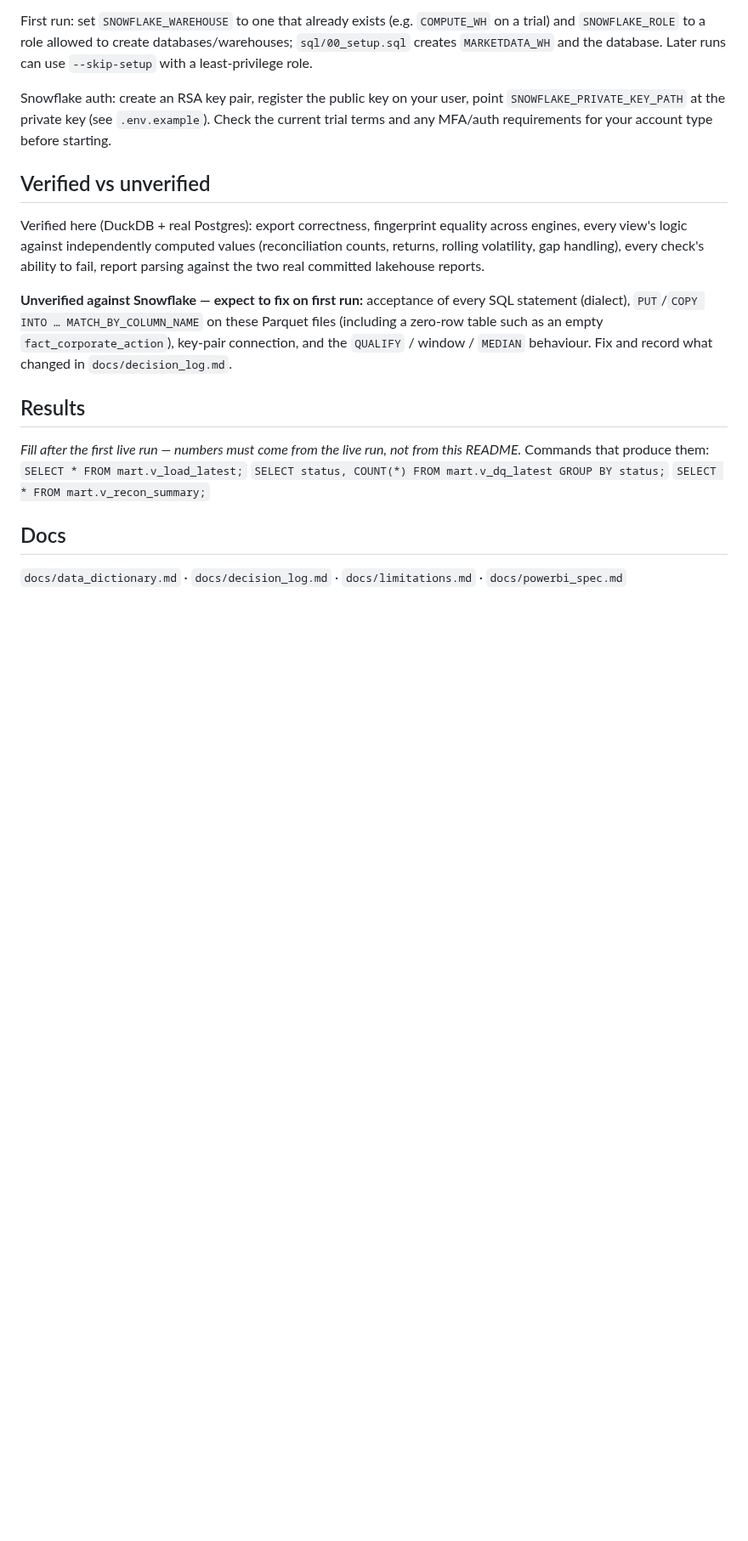
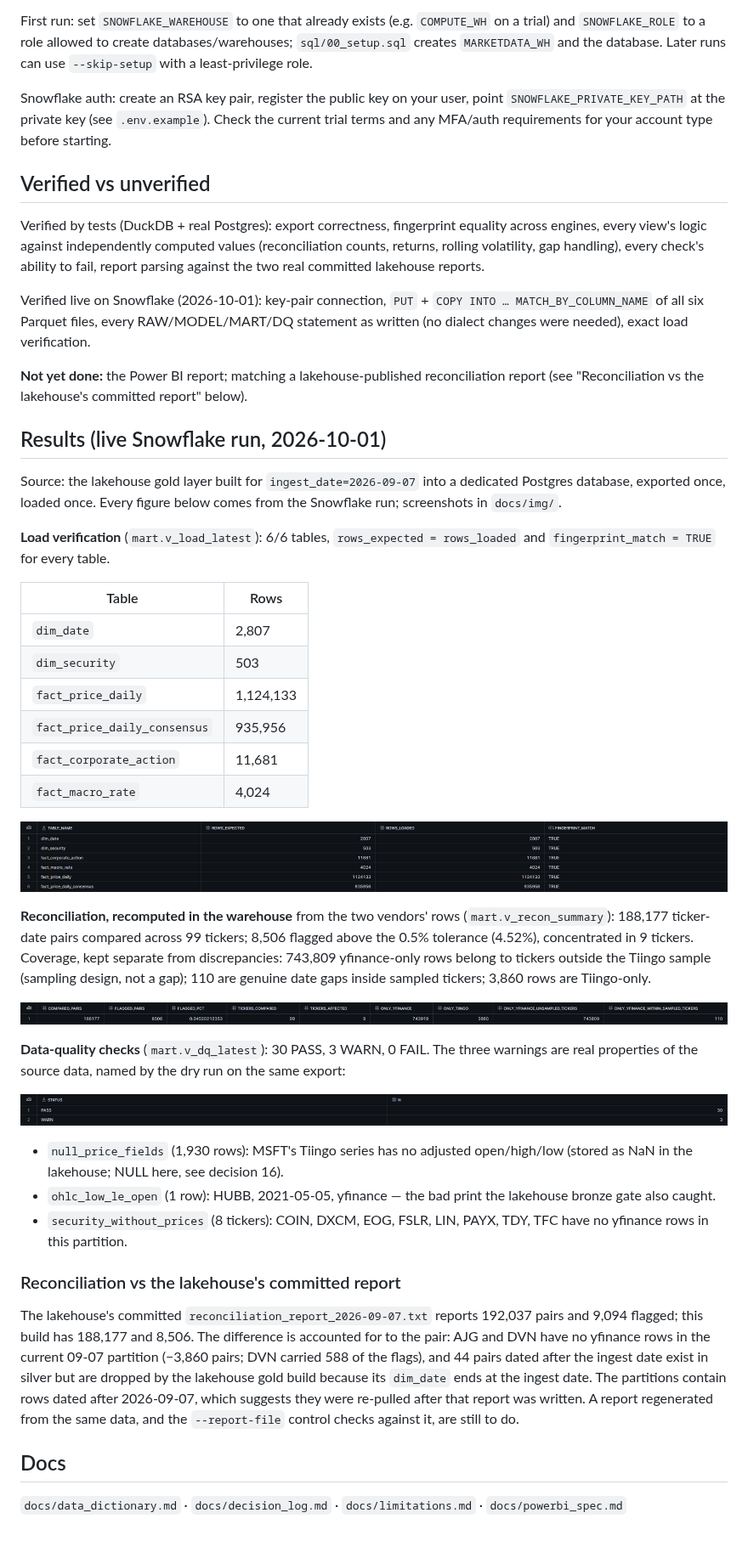
Before and after one commit to narasimhamungi/snowflake-bi-lab, a Markdown page: README.md, the part around one of its changes. Shown at 85% size. GitHub-like rendering; pictures changed too: docs/img/snowflake_dq_summary.png (added), docs/img/snowflake_load_log.png (added), docs/img/snowflake_recon_summary.png (added); blank space fills up the shorter version.

Commit message:
Snowflake warehouse layer on the lakehouse gold: export, load verification, SQL models, DQ checks, live results

```diff
--- a/README.md
+++ b/README.md
@@ -72,14 +72,45 @@ Check the current trial terms and any MFA/auth requirements for your account typ
 
 ## Verified vs unverified
 
-Verified here (DuckDB + real Postgres): export correctness, fingerprint equality across engines, every view's logic against independently computed values (reconciliation counts, returns, rolling volatility, gap handling), every check's ability to fail, report parsing against the two real committed lakehouse reports.
+Verified by tests (DuckDB + real Postgres): export correctness, fingerprint equality across engines, every view's logic against independently computed values (reconciliation counts, returns, rolling volatility, gap handling), every check's ability to fail, report parsing against the two real committed lakehouse reports.
 
-**Unverified against Snowflake — expect to fix on first run:** acceptance of every SQL statement (dialect), `PUT`/`COPY INTO … MATCH_BY_COLUMN_NAME` on these Parquet files (including a zero-row table such as an empty `fact_corporate_action`), key-pair connection, and the `QUALIFY` / window / `MEDIAN` behaviour. Fix and record what changed in `docs/decision_log.md`.
+Verified live on Snowflake (2026-10-01): key-pair connection, `PUT` + `COPY INTO … MATCH_BY_COLUMN_NAME` of all six Parquet files, every RAW/MODEL/MART/DQ statement as written (no dialect changes were needed), exact load verification.
 
-## Results
+**Not yet done:** the Power BI report; matching a lakehouse-published reconciliation report (see "Reconciliation vs the lakehouse's committed report" below).
 
-*Fill after the first live run — numbers must come from the live run, not from this README.*
-Commands that produce them: `SELECT * FROM mart.v_load_latest;` `SELECT status, COUNT(*) FROM mart.v_dq_latest GROUP BY status;` `SELECT * FROM mart.v_recon_summary;`
+## Results (live Snowflake run, 2026-10-01)
+
+Source: the lakehouse gold layer built for `ingest_date=2026-09-07` into a dedicated Postgres database, exported once, loaded once. Every figure below comes from the Snowflake run; screenshots in `docs/img/`.
+
+**Load verification** (`mart.v_load_latest`): 6/6 tables, `rows_expected = rows_loaded` and `fingerprint_match = TRUE` for every table.
+
+| Table | Rows |
+|---|---|
+| `dim_date` | 2,807 |
+| `dim_security` | 503 |
+| `fact_price_daily` | 1,124,133 |
+| `fact_price_daily_consensus` | 935,956 |
+| `fact_corporate_action` | 11,681 |
+| `fact_macro_rate` | 4,024 |
+
+![Snowflake load log](docs/img/snowflake_load_log.png)
+
+**Reconciliation, recomputed in the warehouse** from the two vendors' rows (`mart.v_recon_summary`): 188,177 ticker-date pairs compared across 99 tickers; 8,506 flagged above the 0.5% tolerance (4.52%), concentrated in 9 tickers. Coverage, kept separate from discrepancies: 743,809 yfinance-only rows belong to tickers outside the Tiingo sample (sampling design, not a gap); 110 are genuine date gaps inside sampled tickers; 3,860 rows are Tiingo-only.
+
+![Snowflake reconciliation summary](docs/img/snowflake_recon_summary.png)
+
+**Data-quality checks** (`mart.v_dq_latest`): 30 PASS, 3 WARN, 0 FAIL. The three warnings are real properties of the source data, named by the dry run on the same export:
+
+![Snowflake DQ summary](docs/img/snowflake_dq_summary.png)
+
+
+* `null_price_fields` (1,930 rows): MSFT's Tiingo series has no adjusted open/high/low (stored as NaN in the lakehouse; NULL here, see decision 16).
+* `ohlc_low_le_open` (1 row): HUBB, 2021-05-05, yfinance — the bad print the lakehouse bronze gate also caught.
+* `security_without_prices` (8 tickers): COIN, DXCM, EOG, FSLR, LIN, PAYX, TDY, TFC have no yfinance rows in this partition.
+
+### Reconciliation vs the lakehouse's committed report
+
+The lakehouse's committed `reconciliation_report_2026-09-07.txt` reports 192,037 pairs and 9,094 flagged; this build has 188,177 and 8,506. The difference is accounted for to the pair: AJG and DVN have no yfinance rows in the current 09-07 partition (−3,860 pairs; DVN carried 588 of the flags), and 44 pairs dated after the ingest date exist in silver but are dropped by the lakehouse gold build because its `dim_date` ends at the ingest date. The partitions contain rows dated after 2026-09-07, which suggests they were re-pulled after that report was written. A report regenerated from the same data, and the `--report-file` control checks against it, are still to do.
 
 ## Docs
 
```
Also changed, not shown: other parts of README.md (+3 -3 lines).
